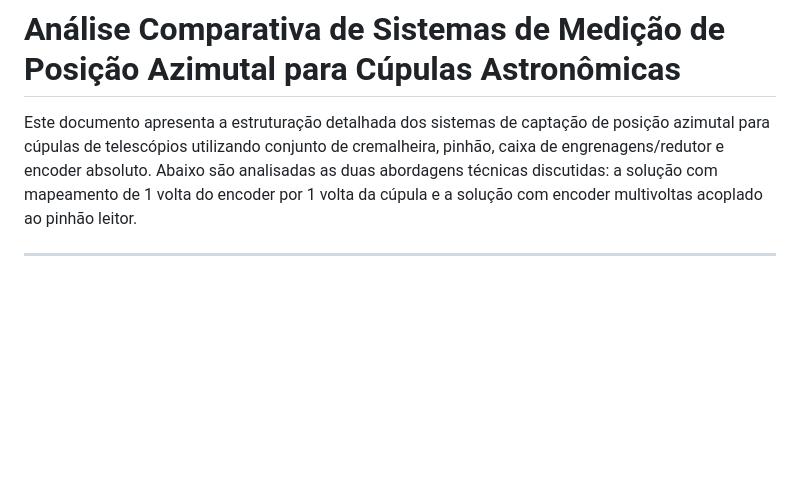
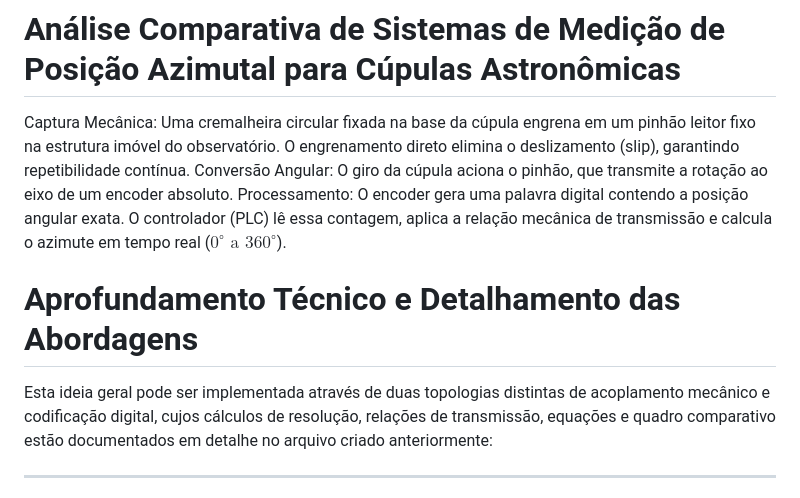
Before and after one commit to ViniciusMaciel-cae/ECAXT01, a Markdown page: Solução2-Vinicius/README.md, the part around the change. Rendered like a GitHub page; blank space fills up the shorter version.

```diff
--- a/Solução2-Vinicius/README.md
+++ b/Solução2-Vinicius/README.md
@@ -1,6 +1,11 @@
 # Análise Comparativa de Sistemas de Medição de Posição Azimutal para Cúpulas Astronômicas
 
-Este documento apresenta a estruturação detalhada dos sistemas de captação de posição azimutal para cúpulas de telescópios utilizando conjunto de cremalheira, pinhão, caixa de engrenagens/redutor e encoder absoluto. Abaixo são analisadas as duas abordagens técnicas discutidas: a solução com mapeamento de 1 volta do encoder por 1 volta da cúpula e a solução com encoder multivoltas acoplado ao pinhão leitor.
+Captura Mecânica: Uma cremalheira circular fixada na base da cúpula engrena em um pinhão leitor fixo na estrutura imóvel do observatório. O engrenamento direto elimina o deslizamento (slip), garantindo repetibilidade contínua.
+Conversão Angular: O giro da cúpula aciona o pinhão, que transmite a rotação ao eixo de um encoder absoluto.
+Processamento: O encoder gera uma palavra digital contendo a posição angular exata. O controlador (PLC) lê essa contagem, aplica a relação mecânica de transmissão e calcula o azimute em tempo real ($0^\circ \text{ a } 360^\circ$).
+
+# Aprofundamento Técnico e Detalhamento das Abordagens
+Esta ideia geral pode ser implementada através de duas topologias distintas de acoplamento mecânico e codificação digital, cujos cálculos de resolução, relações de transmissão, equações e quadro comparativo estão documentados em detalhe no arquivo criado anteriormente:
 
 ---
 
```
